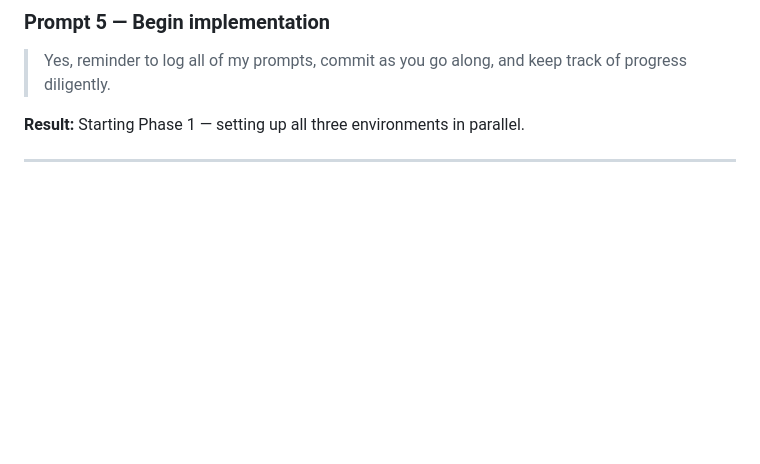
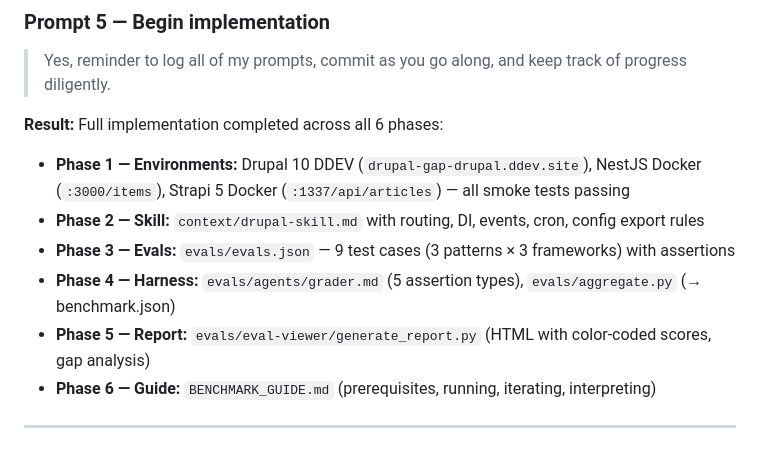
Before and after one commit to UI-Research/drupal-gap-agentic-ai, a Markdown page: prompts.md, the part around the change. Drawn GitHub-style; blank space fills up the shorter version.

Commit message:
Update prompt log with Phase 1-6 implementation results
Co-authored-by: Copilot <223556219+Copilot@users.noreply.github.com>

```diff
--- a/prompts.md
+++ b/prompts.md
@@ -63,6 +63,13 @@ A running log of prompts used to build this repository.
 
 > Yes, reminder to log all of my prompts, commit as you go along, and keep track of progress diligently.
 
-**Result:** Starting Phase 1 — setting up all three environments in parallel.
+**Result:** Full implementation completed across all 6 phases:
+
+- **Phase 1 — Environments:** Drupal 10 DDEV (`drupal-gap-drupal.ddev.site`), NestJS Docker (`:3000/items`), Strapi 5 Docker (`:1337/api/articles`) — all smoke tests passing
+- **Phase 2 — Skill:** `context/drupal-skill.md` with routing, DI, events, cron, config export rules
+- **Phase 3 — Evals:** `evals/evals.json` — 9 test cases (3 patterns × 3 frameworks) with assertions
+- **Phase 4 — Harness:** `evals/agents/grader.md` (5 assertion types), `evals/aggregate.py` (→ benchmark.json)
+- **Phase 5 — Report:** `evals/eval-viewer/generate_report.py` (HTML with color-coded scores, gap analysis)
+- **Phase 6 — Guide:** `BENCHMARK_GUIDE.md` (prerequisites, running, iterating, interpreting)
 
 ---
```
